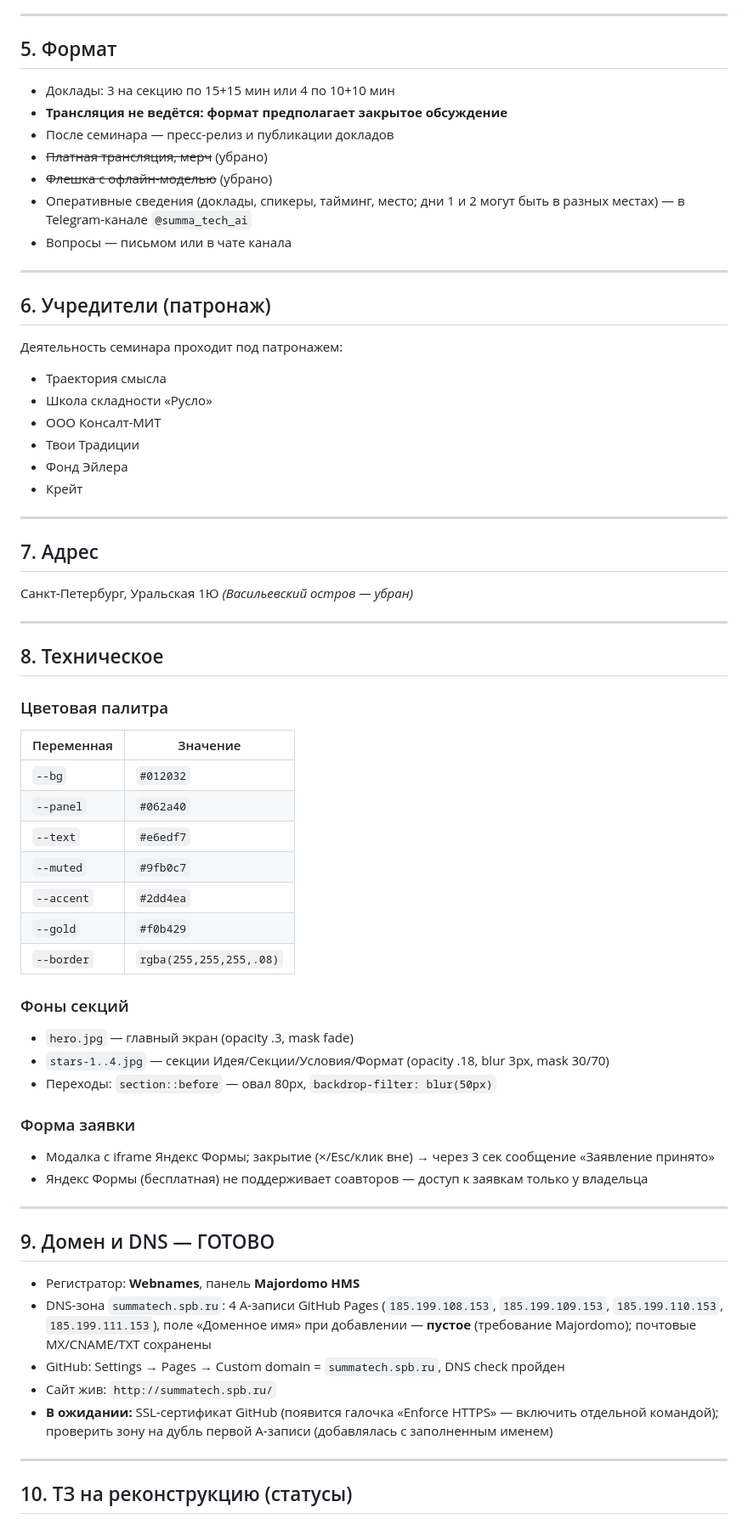
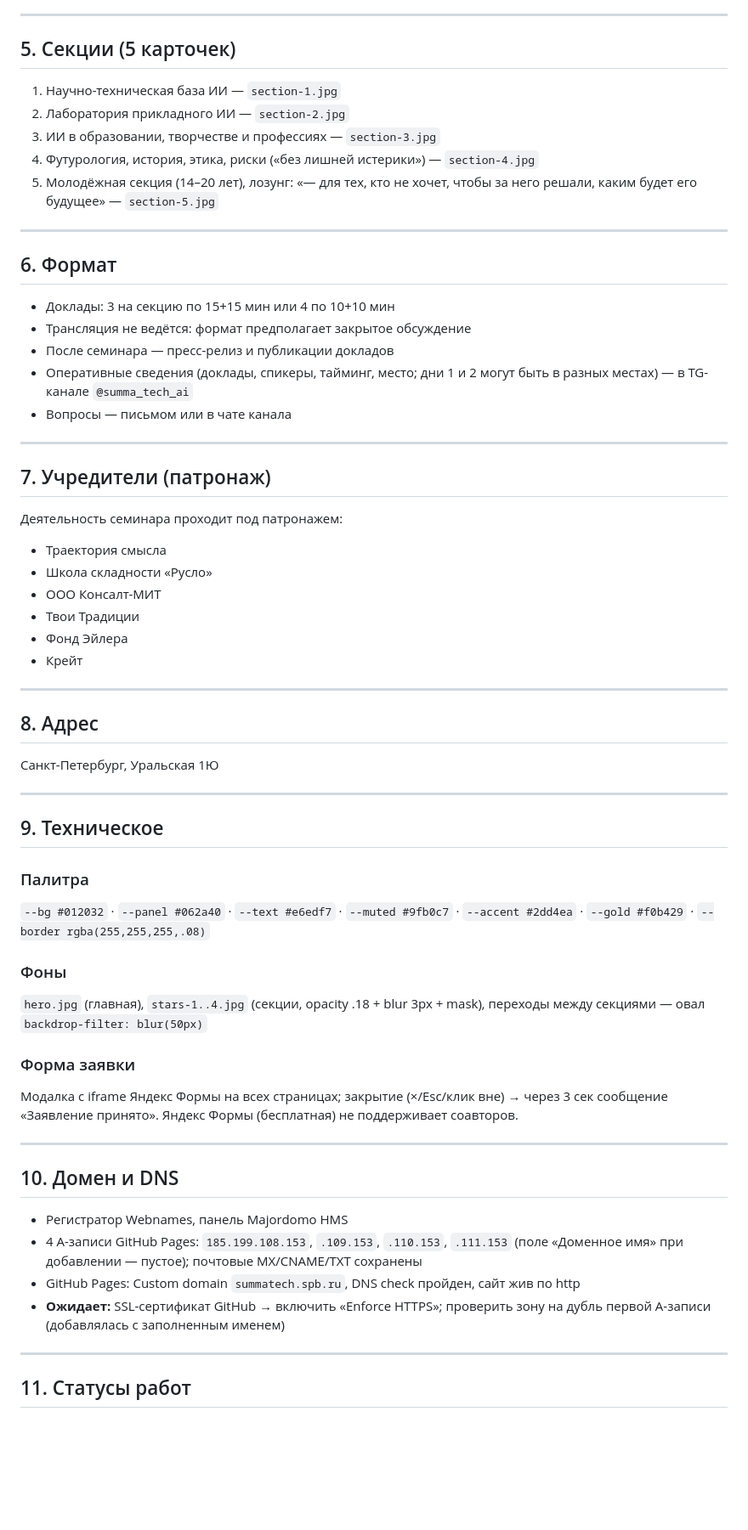
Before and after one commit to AndreyObruch/Summa-Technologiae, a Markdown page: dossier.md, the part around one of its changes. Shown at 85% size. Drawn GitHub-style; blank space fills up the shorter version.

Commit message:
Досье: многостраничник, правила чата, статусы сделано/предстоит

```diff
--- a/dossier.md
+++ b/dossier.md
@@ -61,19 +70,27 @@
 
 ---
 
-## 5. Формат
+## 5. Секции (5 карточек)
+
+1. Научно-техническая база ИИ — `section-1.jpg`
+2. Лаборатория прикладного ИИ — `section-2.jpg`
+3. ИИ в образовании, творчестве и профессиях — `section-3.jpg`
+4. Футурология, история, этика, риски («без лишней истерики») — `section-4.jpg`
+5. Молодёжная секция (14–20 лет), лозунг: «— для тех, кто не хочет, чтобы за него решали, каким будет его будущее» — `section-5.jpg`
+
+---
+
+## 6. Формат
 
 - Доклады: 3 на секцию по 15+15 мин или 4 по 10+10 мин
-- **Трансляция не ведётся: формат предполагает закрытое обсуждение**
+- Трансляция не ведётся: формат предполагает закрытое обсуждение
 - После семинара — пресс-релиз и публикации докладов
-- ~~Платная трансляция, мерч~~ (убрано)
-- ~~Флешка с офлайн-моделью~~ (убрано)
-- Оперативные сведения (доклады, спикеры, тайминг, место; дни 1 и 2 могут быть в разных местах) — в Telegram-канале `@summa_tech_ai`
+- Оперативные сведения (доклады, спикеры, тайминг, место; дни 1 и 2 могут быть в разных местах) — в TG-канале `@summa_tech_ai`
 - Вопросы — письмом или в чате канала
 
 ---
 
-## 6. Учредители (патронаж)
+## 7. Учредители (патронаж)
 
 Деятельность семинара проходит под патронажем:
 - Траектория смысла
@@ -85,45 +102,33 @@
 
 ---
 
-## 7. Адрес
+## 8. Адрес
 
-Санкт-Петербург, Уральская 1Ю *(Васильевский остров — убран)*
+Санкт-Петербург, Уральская 1Ю
 
 ---
 
-## 8. Техническое
+## 9. Техническое
 
-### Цветовая палитра
-| Переменная | Значение |
-|---|---|
-| `--bg` | `#012032` |
-| `--panel` | `#062a40` |
-| `--text` | `#e6edf7` |
-| `--muted` | `#9fb0c7` |
-| `--accent` | `#2dd4ea` |
-| `--gold` | `#f0b429` |
-| `--border` | `rgba(255,255,255,.08)` |
+### Палитра
+`--bg #012032` · `--panel #062a40` · `--text #e6edf7` · `--muted #9fb0c7` · `--accent #2dd4ea` · `--gold #f0b429` · `--border rgba(255,255,255,.08)`
 
-### Фоны секций
-- `hero.jpg` — главный экран (opacity .3, mask fade)
-- `stars-1..4.jpg` — секции Идея/Секции/Условия/Формат (opacity .18, blur 3px, mask 30/70)
-- Переходы: `section::before` — овал 80px, `backdrop-filter: blur(50px)`
+### Фоны
+`hero.jpg` (главная), `stars-1..4.jpg` (секции, opacity .18 + blur 3px + mask), переходы между секциями — овал `backdrop-filter: blur(50px)`
 
 ### Форма заявки
-- Модалка с iframe Яндекс Формы; закрытие (×/Esc/клик вне) → через 3 сек сообщение «Заявление принято»
-- Яндекс Формы (бесплатная) не поддерживает соавторов — доступ к заявкам только у владельца
+Модалка с iframe Яндекс Формы на всех страницах; закрытие (×/Esc/клик вне) → через 3 сек сообщение «Заявление принято». Яндекс Формы (бесплатная) не поддерживает соавторов.
 
 ---
 
-## 9. Домен и DNS — ГОТОВО
+## 10. Домен и DNS
 
-- Регистратор: **Webnames**, панель **Majordomo HMS**
-- DNS-зона `summatech.spb.ru`: 4 A-записи GitHub Pages (`185.199.108.153`, `185.199.109.153`, `185.199.110.153`, `185.199.111.153`), поле «Доменное имя» при добавлении — **пустое** (требование Majordomo); почтовые MX/CNAME/TXT сохранены
-- GitHub: Settings → Pages → Custom domain = `summatech.spb.ru`, DNS check пройден
-- Сайт жив: `http://summatech.spb.ru/`
-- **В ожидании:** SSL-сертификат GitHub (появится галочка «Enforce HTTPS» — включить отдельной командой); проверить зону на дубль первой A-записи (добавлялась с заполненным именем)
+- Регистратор Webnames, панель Majordomo HMS
+- 4 A-записи GitHub Pages: `185.199.108.153`, `.109.153`, `.110.153`, `.111.153` (поле «Доменное имя» при добавлении — пустое); почтовые MX/CNAME/TXT сохранены
+- GitHub Pages: Custom domain `summatech.spb.ru`, DNS check пройден, сайт жив по http
+- **Ожидает:** SSL-сертификат GitHub → включить «Enforce HTTPS»; проверить зону на дубль первой A-записи (добавлялась с заполненным именем)
 
 ---
 
-## 10. ТЗ на реконструкцию (статусы)
+## 11. Статусы работ
 
```
Also changed, not shown: other parts of dossier.md (+47 -47 lines), Work/Rools.md (added, +3 -0 lines).
